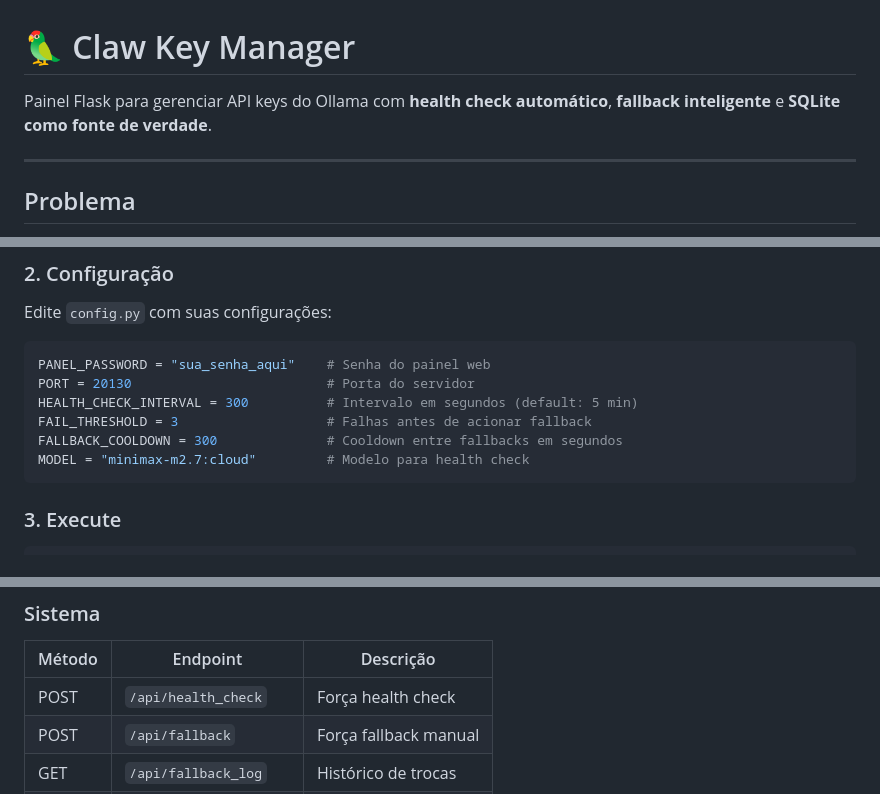
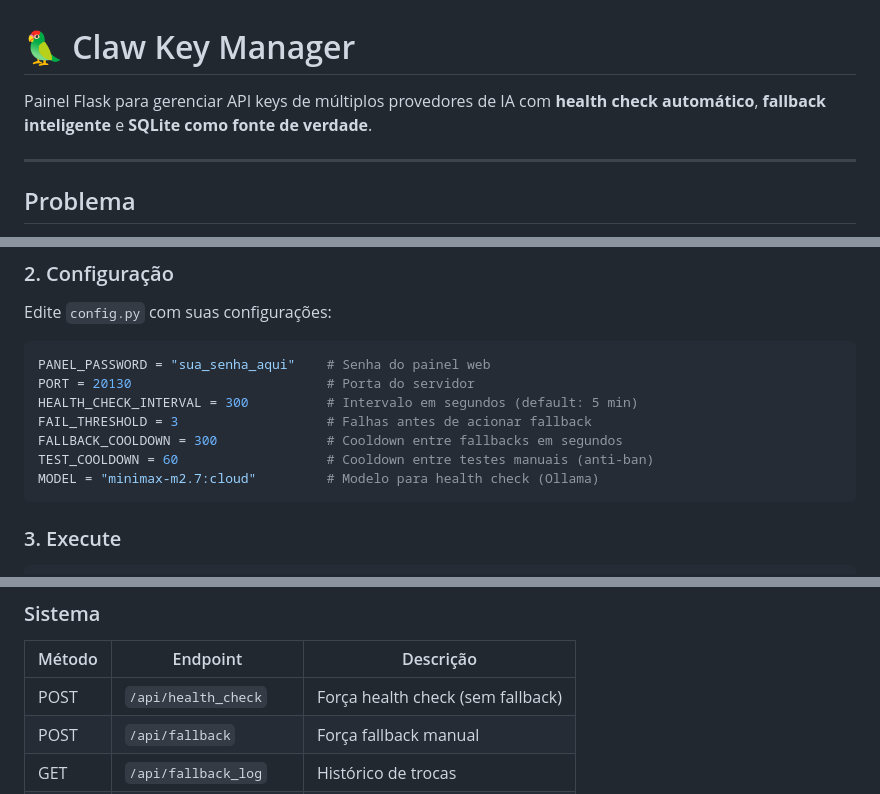
Before and after one commit to paulogirto-hub/claw-apikey-ollama-manager, a Markdown page: README.md, 3 parts joined by grey strips. GitHub-like rendering.

````diff
--- a/README.md
+++ b/README.md
@@ -1,6 +1,6 @@
 # 🦜 Claw Key Manager
 
-Painel Flask para gerenciar API keys do Ollama com **health check automático**, **fallback inteligente** e **SQLite como fonte de verdade**.
+Painel Flask para gerenciar API keys de múltiplos provedores de IA com **health check automático**, **fallback inteligente** e **SQLite como fonte de verdade**.
 
 ---
 
@@ -55,7 +67,8 @@ PORT = 20130                         # Porta do servidor
 HEALTH_CHECK_INTERVAL = 300          # Intervalo em segundos (default: 5 min)
 FAIL_THRESHOLD = 3                   # Falhas antes de acionar fallback
 FALLBACK_COOLDOWN = 300              # Cooldown entre fallbacks em segundos
-MODEL = "minimax-m2.7:cloud"         # Modelo para health check
+TEST_COOLDOWN = 60                   # Cooldown entre testes manuais (anti-ban)
+MODEL = "minimax-m2.7:cloud"         # Modelo para health check (Ollama)
 ```
 
 ### 3. Execute
@@ -112,7 +125,7 @@ O `traefik.yaml` já vem configurado com:
 
 | Método | Endpoint | Descrição |
 |--------|----------|-----------|
-| POST | `/api/health_check` | Força health check |
+| POST | `/api/health_check` | Força health check (sem fallback) |
 | POST | `/api/fallback` | Força fallback manual |
 | GET | `/api/fallback_log` | Histórico de trocas |
 | POST | `/api/restart_gateway` | Reinicia OpenClaw |
````
Also changed, not shown: other parts of README.md (+33 -1 lines).
